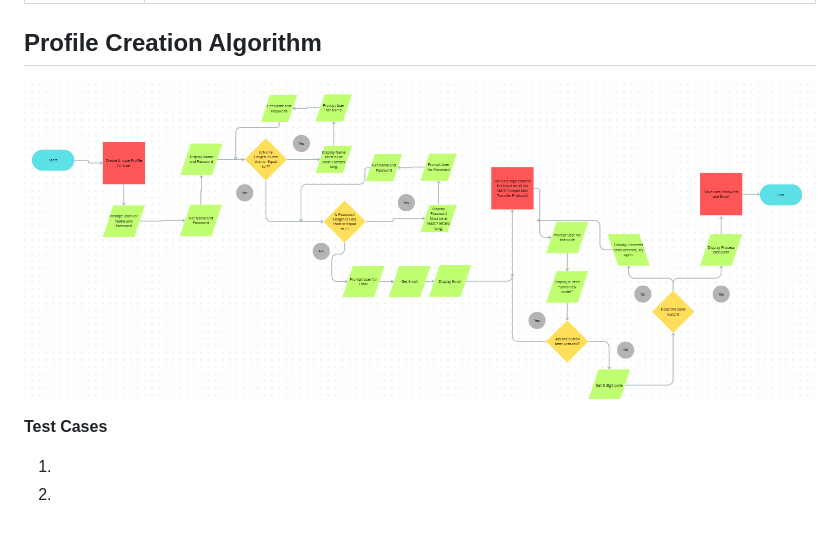
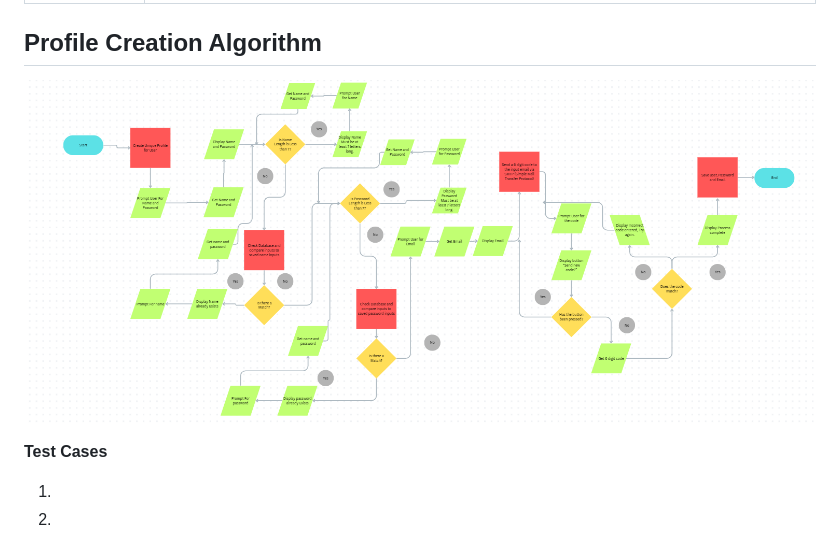
Before and after one commit to Honouration/Public, a Markdown page: README.md, the part around the change. GitHub-like rendering.

Commit message:
Revised Algorithm

```diff
--- a/README.md
+++ b/README.md
@@ -50,7 +50,7 @@ Assuming the user is logged in, the profile will appear in which the user can ed
 
 ## Profile Creation Algorithm
 
-![Profile](CPT_Algorithm.png "Profile")
+![Profile](C_Algorithm.png "Profile")
 
 **Test Cases**
 
```
